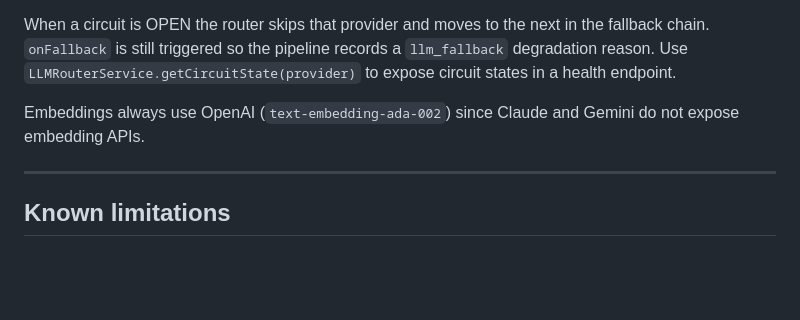
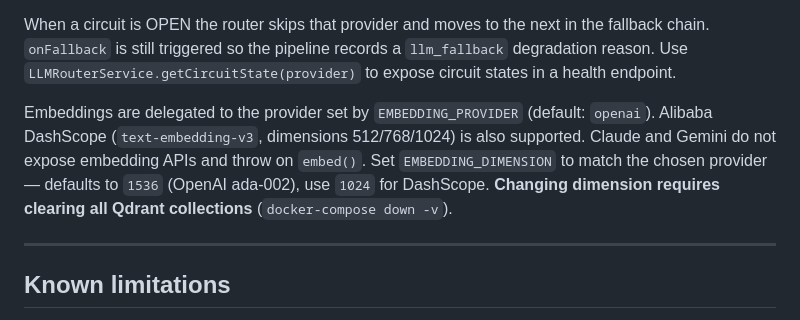
Before and after one commit to MooCot/ai-content-platform, a Markdown page: README.md, the part around the change. Drawn GitHub-style; blank space fills up the shorter version.

Commit message:
docs: update embedding provider docs with dimension config and dashscope model

```diff
--- a/README.md
+++ b/README.md
@@ -533,7 +533,7 @@ Each provider has an independent circuit breaker (`CLOSED → OPEN → HALF_OPEN
 
 When a circuit is OPEN the router skips that provider and moves to the next in the fallback chain. `onFallback` is still triggered so the pipeline records a `llm_fallback` degradation reason. Use `LLMRouterService.getCircuitState(provider)` to expose circuit states in a health endpoint.
 
-Embeddings always use OpenAI (`text-embedding-ada-002`) since Claude and Gemini do not expose embedding APIs.
+Embeddings are delegated to the provider set by `EMBEDDING_PROVIDER` (default: `openai`). Alibaba DashScope (`text-embedding-v3`, dimensions 512/768/1024) is also supported. Claude and Gemini do not expose embedding APIs and throw on `embed()`. Set `EMBEDDING_DIMENSION` to match the chosen provider — defaults to `1536` (OpenAI ada-002), use `1024` for DashScope. **Changing dimension requires clearing all Qdrant collections** (`docker-compose down -v`).
 
 ---
 
```
